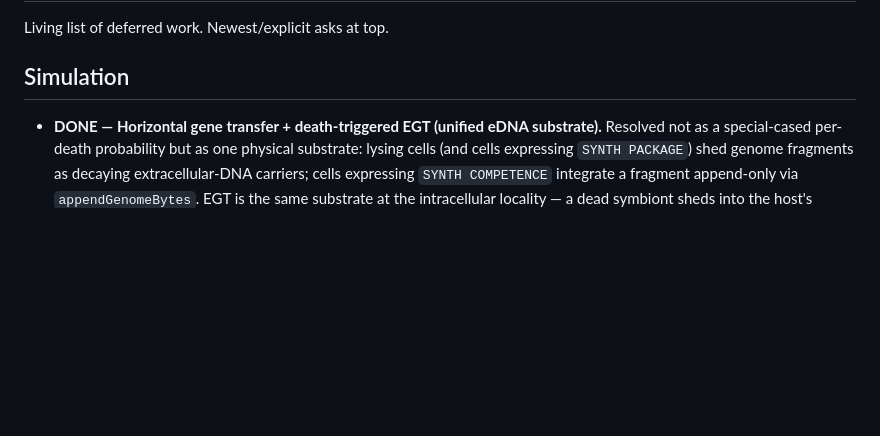
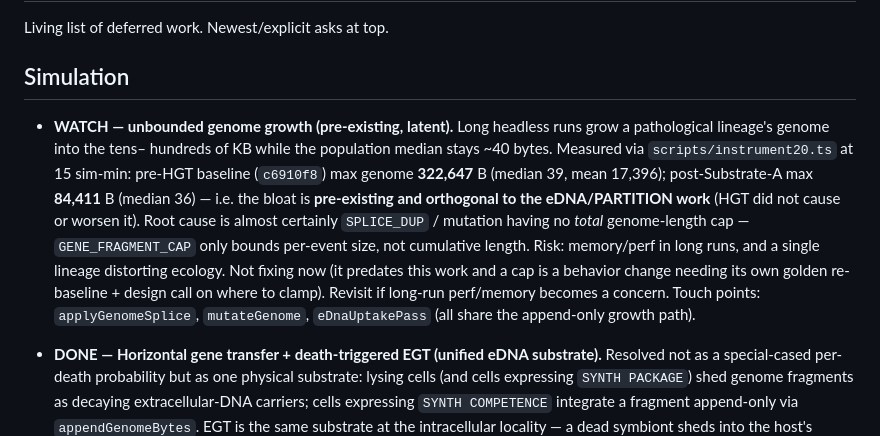
Before and after one commit to trussell314/evosim4, a Markdown page: TODO.md, the part around the change. GitHub-like rendering; blank space fills up the shorter version.

Commit message:
docs: note pre-existing unbounded genome-growth anomaly as area to watch
Found via instrumentation (scripts/instrument20.ts, 15 sim-min). A
pathological lineage's genome bloats to tens-hundreds of KB while the
population median stays ~40 B. Baseline at c6910f8 (pre-HGT) bloats
worse (322,647 B) than post-Substrate-A (84,411 B), confirming the
issue is pre-existing and orthogonal to the eDNA/PARTITION work. Root
cause: SPLICE_DUP/mutation has no total genome-length cap. Logged with
measured numbers; deferred (predates this work; a cap is its own
behavior change + design call).

https://claude.ai/code/session_01TpM6ey6ELS9ZUAQEa46KmY

```diff
--- a/TODO.md
+++ b/TODO.md
@@ -3,6 +3,23 @@
 Living list of deferred work. Newest/explicit asks at top.
 
 ## Simulation
+
+- **WATCH — unbounded genome growth (pre-existing, latent).** Long
+  headless runs grow a pathological lineage's genome into the tens–
+  hundreds of KB while the population median stays ~40 bytes. Measured
+  via `scripts/instrument20.ts` at 15 sim-min: pre-HGT baseline
+  (`c6910f8`) max genome **322,647** B (median 39, mean 17,396);
+  post-Substrate-A max **84,411** B (median 36) — i.e. the bloat is
+  **pre-existing and orthogonal to the eDNA/PARTITION work** (HGT did
+  not cause or worsen it). Root cause is almost certainly `SPLICE_DUP`
+  / mutation having no *total* genome-length cap — `GENE_FRAGMENT_CAP`
+  only bounds per-event size, not cumulative length. Risk: memory/perf
+  in long runs, and a single lineage distorting ecology. Not fixing
+  now (it predates this work and a cap is a behavior change needing
+  its own golden re-baseline + design call on where to clamp). Revisit
+  if long-run perf/memory becomes a concern. Touch points:
+  `applyGenomeSplice`, `mutateGenome`, `eDnaUptakePass` (all share the
+  append-only growth path).
 
 - **DONE — Horizontal gene transfer + death-triggered EGT (unified
   eDNA substrate).** Resolved not as a special-cased per-death
```
